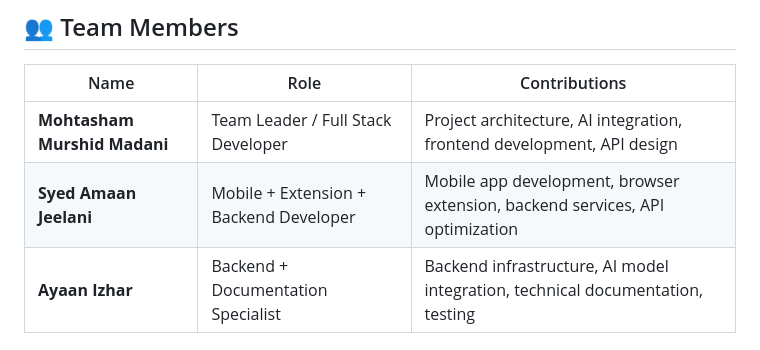
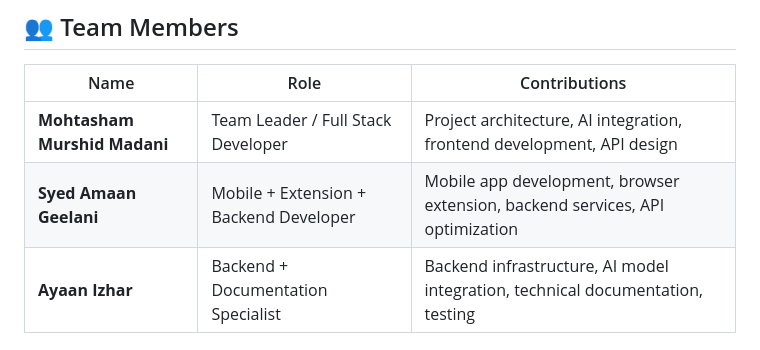
Before and after one commit to MohtashamMurshid/checkmate, a Markdown page: README.md, the part around the change. Rendered like a GitHub page.

```diff
--- a/README.md
+++ b/README.md
@@ -35,7 +35,7 @@ As digital citizens, we all play a role in upholding the truth. But the scale an
 | Name                         | Role                                   | Contributions                                                                  |
 | ---------------------------- | -------------------------------------- | ------------------------------------------------------------------------------ |
 | **Mohtasham Murshid Madani** | Team Leader / Full Stack Developer     | Project architecture, AI integration, frontend development, API design         |
-| **Syed Amaan Jeelani**       | Mobile + Extension + Backend Developer | Mobile app development, browser extension, backend services, API optimization  |
+| **Syed Amaan Geelani**       | Mobile + Extension + Backend Developer | Mobile app development, browser extension, backend services, API optimization  |
 | **Ayaan Izhar**              | Backend + Documentation Specialist     | Backend infrastructure, AI model integration, technical documentation, testing |
 
 ## 🛠️ Technologies Used
```
